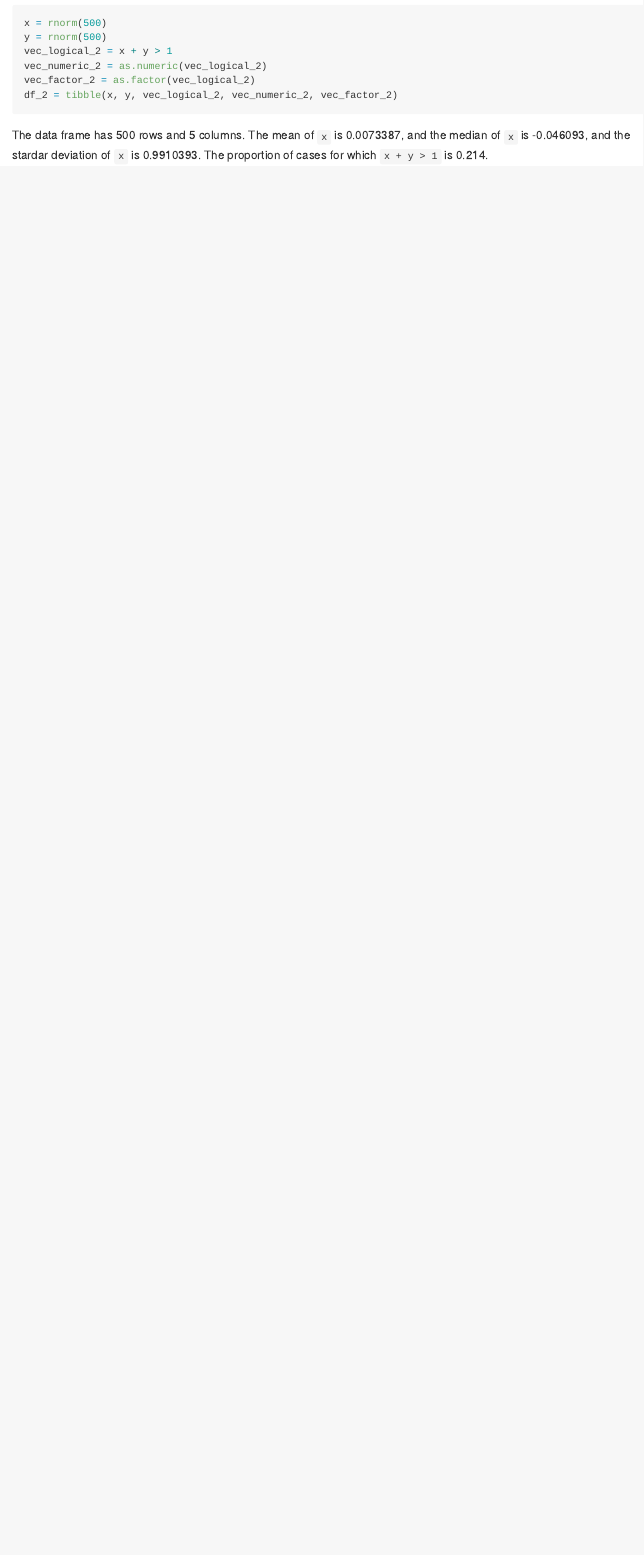
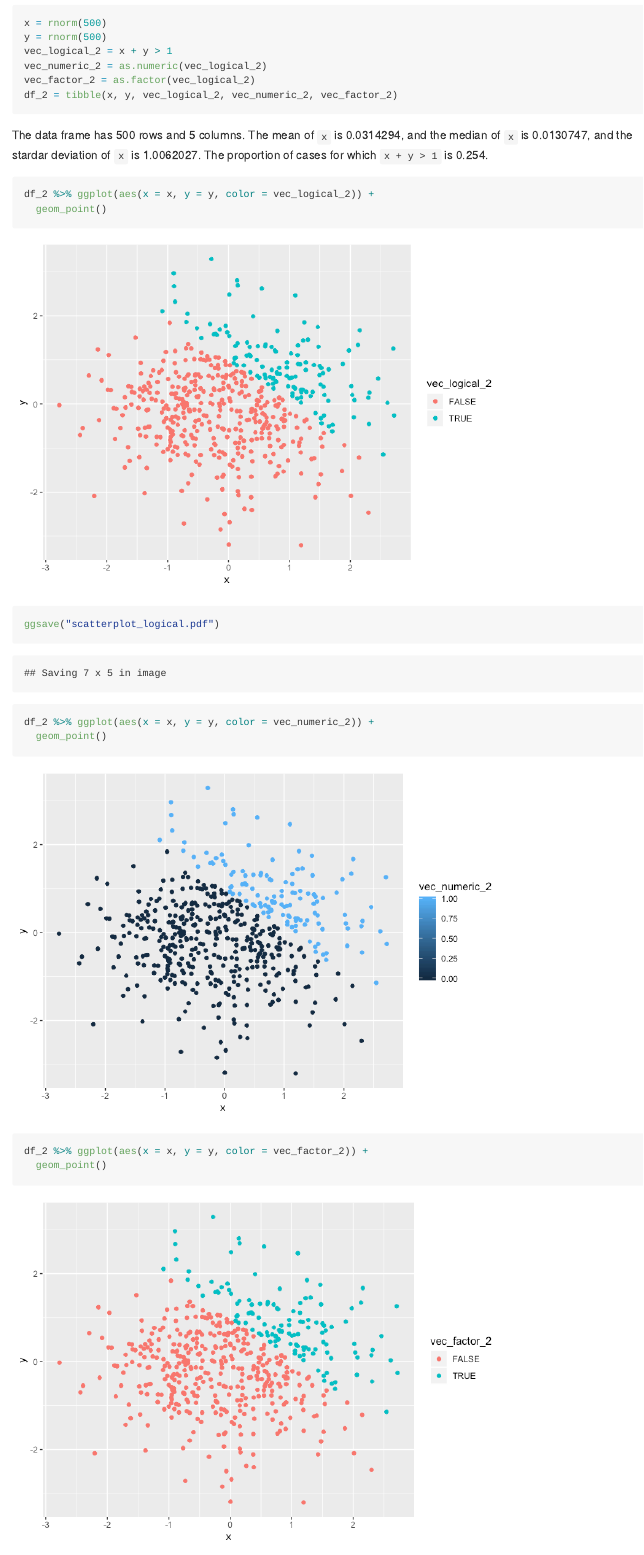
Before and after one commit to GaotongLIU/P8105_Data_science_homework1, an R Markdown document (P8105_homework1_gl2677.Rmd): the page in a window 1100 px wide, from 1570 px down. The pictures show the output file P8105_homework1_gl2677.md that the author committed with the source, drawn offline in the style of GitHub.

Commit message:
create scatterplot

````diff
--- a/P8105_homework1_gl2677.Rmd
+++ b/P8105_homework1_gl2677.Rmd
@@ -73,3 +73,13 @@ df_2 = tibble(x, y, vec_logical_2, vec_numeric_2, vec_factor_2)
 ```
 
 The data frame has `r nrow(df_2)` rows and `r ncol(df_2)` columns. The mean of `x` is `r mean(x)`, and the median of `x` is `r median(x)`, and the stardar deviation of `x` is `r sd(x)`. The proportion of cases for which ` x + y > 1 ` is `r sum(vec_logical_2)/length(vec_logical_2)`.
+
+```{r}
+df_2 %>% ggplot(aes(x = x, y = y, color = vec_logical_2)) +
+  geom_point()
+ggsave("scatterplot_logical.pdf")
+
+df_2 %>% ggplot(aes(x = x, y = y, color = vec_numeric_2)) +
+  geom_point()
+df_2 %>% ggplot(aes(x = x, y = y, color = vec_factor_2)) +
+  geom_point()
````
Also changed, not shown: P8105_homework1_gl2677.md, P8105_homework1_gl2677_files/figure-gfm/unnamed-chunk-1-1.png (added), P8105_homework1_gl2677_files/figure-gfm/unnamed-chunk-1-2.png (added), P8105_homework1_gl2677_files/figure-gfm/unnamed-chunk-1-3.png (added), scatterplot_logical.pdf (added), P8105_homework1_gl2677.Rmd (7 more changed lines), 1 other file.
